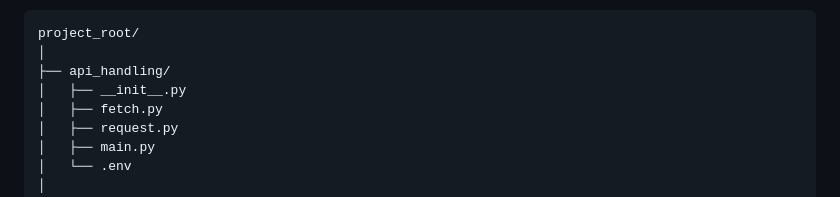
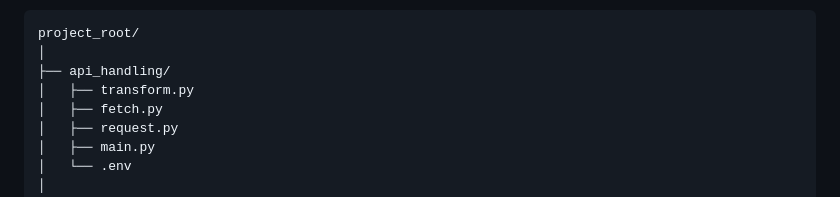
Before and after one commit to Mesbahul-Islam/data-collection, a Markdown page: README.md, the part around the change. GitHub-like rendering.

```diff
--- a/README.md
+++ b/README.md
@@ -43,7 +43,7 @@ Here is the file structure of the project:
     project_root/
     │
     ├── api_handling/
-    │   ├── __init__.py
+    │   ├── transform.py
     │   ├── fetch.py
     │   ├── request.py
     │   ├── main.py
```
